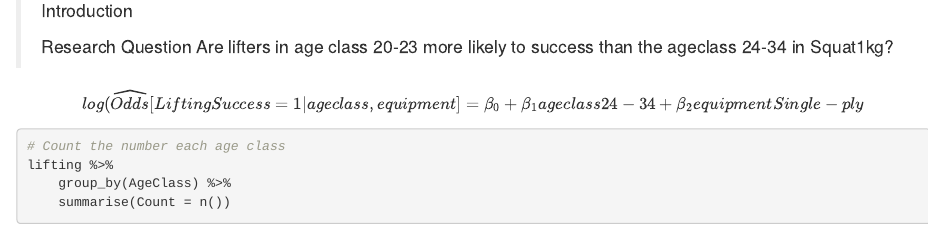
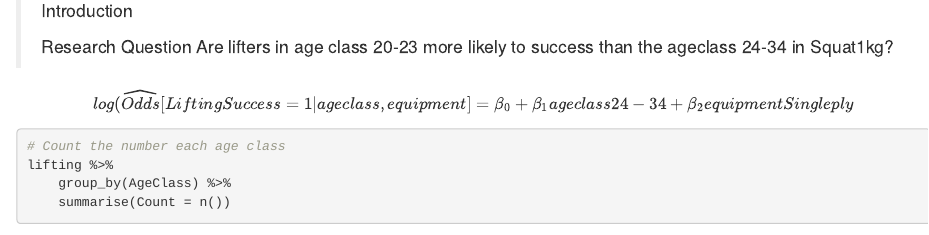
Before and after one commit to proxima-j/STAT-155-PROJECT2, an R Markdown document (Project2.Rmd): the page in a window 1100 px wide, from 370 px down. Rendered offline with R 4.5, knitr and Pandoc, with nearby package versions; some code elsewhere in the file could not run offline.

Commit message:
change variable name

````diff
--- a/Project2.Rmd
+++ b/Project2.Rmd
@@ -27,7 +27,7 @@ lifting <- read_csv (file = "openpowerlifting.csv")
 > Research Question
 > Are lifters in age class 20-23 more likely to success than the ageclass 24-34 in Squat1kg?
 
-$$log(\widehat{Odds}[ Lifting Success = 1 | ageclass, equipment ] = \beta_0 + \beta_1 ageclass24-34 + \beta_2 equipmentSingle-ply $$
+$$log(\widehat{Odds}[ Lifting Success = 1 | ageclass, equipment ] = \beta_0 + \beta_1 ageclass24-34 + \beta_2 equipmentSingleply $$
 
 ```{r}
 # Count the number each age class
````
